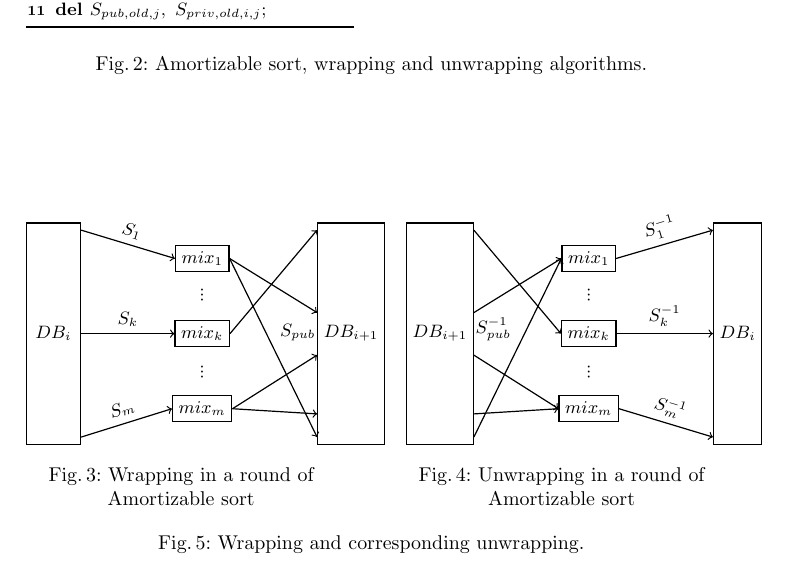
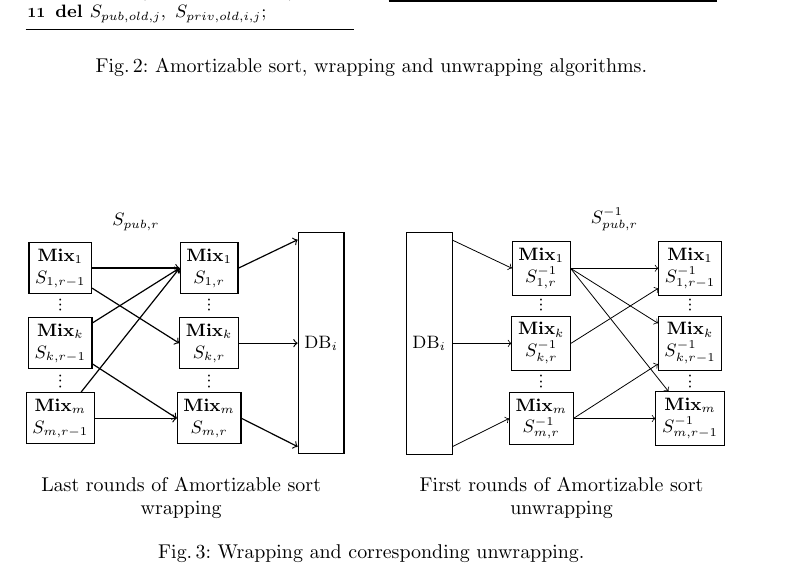
Before and after one commit to rrtoledo/mix-oram, a LaTeX paper (oram/mix_oram.tex): part of page 9 of 19, cut so that both start at the same text. Compiled offline with pdfLaTeX.

Commit message:
changing the Parallel case graphs

```diff
--- a/oram/mix_oram.tex
+++ b/oram/mix_oram.tex
@@ -360,64 +360,76 @@ scale=0.5,
 block/.style={draw, fill=white, rectangle, font=\small}]
 
 
-\node[block, anchor = west, minimum height=12em, minimum width={width("$DB_{i+1}$")}] 		(0)		{$DB_i$};
 
-\node[block]				(B)[right of=0, xshift=5em]		{$mix_k$};
-\node[draw=none, fill=none]    		(X)[above of=B, yshift=-1em]		  [rotate=-90]{...};
-\node[draw=none, fill=none,]    		(Y)[below of=B, yshift=1em]		  [rotate=-90]{...};
-\node[block, anchor= north]		(A)[above of=B, yshift=1em]		{$mix_1$};
-\node[block, anchor = south]		(C)[below of=B, yshift=-1em]		{$mix_m$};
+\node[block, align=center]							(B)		{$\textbf{Mix}_k$ \\ $ S_{k,r}$};
+\node[draw=none, fill=none]    		(X)[above of=B, yshift=-1em]		[rotate=-90]{...};
+\node[draw=none, fill=none]    		(Y)[below of=B, yshift=1em]		[rotate=-90]{...};
+\node[block, anchor= north, align=center]			(A)[above of=B, yshift=1em]		{$\textbf{Mix}_1$ \\ $ S_{1,r}$};
+\node[block, anchor = south, align=center]			(C)[below of=B, yshift=-1em]		{$\textbf{Mix}_m$ \\ $ S_{m,r}$};
 
-\node[block, anchor = east, minimum height=12em]		(1)[right of=B, xshift = 5em]		{$DB_{i+1}$};
+\node[block, align=center]							(B')[left of=B, xshift=-5em]		{$\textbf{Mix}_k$ \\ $ S_{k,r-1}$};
+\node[draw=none, fill=none]    		(X')[above of=B', yshift=-1em]		[rotate=-90]{...};
+\node[draw=none, fill=none]    		(Y')[below of=B', yshift=1em]		[rotate=-90]{...};
+\node[block, anchor= north, align=center]			(A')[above of=B', yshift=1em]		{$\textbf{Mix}_1$ \\ $ S_{1,r-1}$};
+\node[block, anchor = south, align=center]			(C')[below of=B', yshift=-1em]		{$\textbf{Mix}_m$ \\ $ S_{m,r-1}$};
+
+
+\node[block, anchor = east, minimum height=12em]		(1)[right of=B, xshift = 3em]		{$\text{DB}_{i}$};
 
 
 \path[->, midway]
- ([yshift=-2ex]0.north east) edge node[sloped, above]{\small $S_1$} (A.west)
- (0) edge node[sloped, above]{\small $S_k$} (B.west)
- ([yshift=2ex]0.south east) edge node[sloped, above]{\small $S_m$} (C.west)
+ (A')		edge node[above,yshift=4ex]		{$S_{pub,r}$} 	(A.west)
+ (A')		edge node		{} 					(B.west)
+ (B')		edge node		{} 					(C.west)
+ (B') 		edge node		{} 					(A.west)
+ (C') 		edge node		{} 					(A.west)
+ (C') 		edge node		{} 					(C.west)
 
- (A.east) edge node[above,yshift=4ex]	{} 			(1)
- (A.east) edge node			{$S_{pub}$} 			([yshift=2ex]1.south west)
- (B.east) edge node			{} 	([yshift=-2ex]1.north west)
- (C.east) edge node			{} 			([yshift=8ex]1.south west)
- (C.east) edge node			{} 			(1);
+ (A.east) edge node[sloped, above]	{} 	([yshift=-2ex]1.north west)
+ (B.east) edge node[sloped, above]	{} 	(1)
+ (C.east) edge node[sloped, above]	{} 	([yshift=2ex]1.south west);
 
 \end{tikzpicture}
-\caption{Wrapping in a round of Amortizable sort} \label{fig:WAS}
+\caption*{Last rounds of Amortizable sort wrapping} \label{fig:WAS}
 \end{minipage}
 \hfill
 \begin{minipage}[t]{0.45\textwidth}
 \begin{tikzpicture}[->,
 auto,
-semithick,
+thin,
 scale=0.5,
 block/.style={draw, fill=white, rectangle, font=\small}]
 
 
-\node[block, anchor = west, minimum height=12em, minimum width={width("$DB_{i+1}$")}] 		(0)		{$DB_{i+1}$};
+\node[block, anchor = west, minimum height=12em] 		(0)		{$\text{DB}_i$};
 
-\node[block]				(B)[right of=0, xshift=5em]		{$mix_k$};
-\node[draw=none, fill=none]    		(X)[above of=B, yshift=-1em]		  [rotate=-90]{...};
-\node[draw=none, fill=none,]    		(Y)[below of=B, yshift=1em]		  [rotate=-90]{...};
-\node[block, anchor= north]		(A)[above of=B, yshift=1em]		{$mix_1$};
-\node[block, anchor = south]		(C)[below of=B, yshift=-1em]		{$mix_m$};
+\node[block, align=center]							(B)[right of=0, xshift=3em]		{$\textbf{Mix}_k$ \\ $ S_{k,r}^{-1}$};
+\node[draw=none, fill=none]    		(X)[above of=B, yshift=-1em]		[rotate=-90]{...};
+\node[draw=none, fill=none]    		(Y)[below of=B, yshift=1em]		[rotate=-90]{...};
+\node[block, anchor= north, align=center]			(A)[above of=B, yshift=1em]		{$\textbf{Mix}_1$ \\ $ S_{1,r}^{-1}$};
+\node[block, anchor = south, align=center]			(C)[below of=B, yshift=-1em]		{$\textbf{Mix}_m$ \\ $ S_{m,r}^{-1}$};
 
-\node[block, anchor = east, minimum height=12em]		(1)[right of=B, xshift = 5em]		{$DB_{i}$};
+\node[block, align=center]							(B')[right of=B, xshift=5em]		{$\textbf{Mix}_k$ \\ $ S_{k,r-1}^{-1}$};
+\node[draw=none, fill=none]    		(X')[above of=B', yshift=-1em]	[rotate=-90]{...};
+\node[draw=none, fill=none]    		(Y')[below of=B', yshift=1em]	[rotate=-90]{...};
+\node[block, anchor= north, align=center]			(A')[above of=B', yshift=1em]	{$\textbf{Mix}_1$ \\ $ S_{1,r-1}^{-1}$};
+\node[block, anchor = south, align=center]			(C')[below of=B', yshift=-1em]	{$\textbf{Mix}_m$ \\ $ S_{m,r-1}^{-1}$};
 
 
 \path[->, midway]
- (0) 							edge node		{} 		(A.west)
- ([yshift=2ex]0.south east) 		edge node		{$S_{pub}^{-1}$} 		(A.west)
- ([yshift=-2ex]0.north east)		edge node		{} 		(B.west)
- ([yshift=8ex]0.south east) 		edge node		{} 		(C.west)
- (0)						 		edge node		{} 		(C.west)
+ ([yshift=-2ex]0.north east) edge node[sloped, above]{} (A.west)
+ (0) edge node[sloped, above]{} (B.west)
+ ([yshift=2ex]0.south east) edge node[sloped, above]{} (C.west)
 
- (A.east) edge node[sloped, above]			{$S_1^{-1}$} 			([yshift=-2ex]1.north west)
- (B.east) edge node[sloped, above]			{$S_k^{-1}$} 			(1)
- (C.east) edge node[sloped, above]			{$S_m^{-1}$} 			([yshift=2ex]1.south west);
+ (A.east) edge node[above,yshift=4ex]	{$S_{pub,r}^{-1}$} 	(A')
+ (A.east) edge node						{} 					(B')
+ (A.east) edge node						{} 					(C')
+ (B.east) edge node						{} 					(A')
+ (C.east) edge node						{} 					(B')
+ (C.east) edge node						{} 					(C');
 
 \end{tikzpicture}
-\caption{Unwrapping in a round of Amortizable sort} \label{fig:WAS}
+\caption*{First rounds of Amortizable sort unwrapping} \label{fig:UAS}
 \end{minipage}
 \caption{Wrapping and corresponding unwrapping.}
 \end{figure}
```
